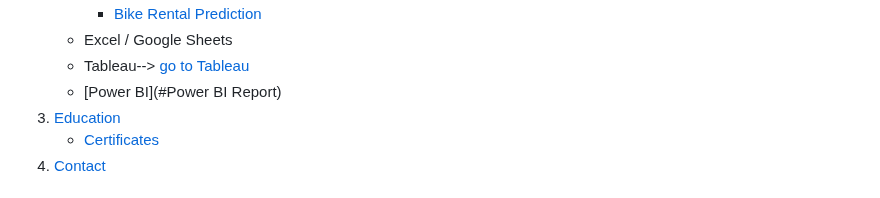
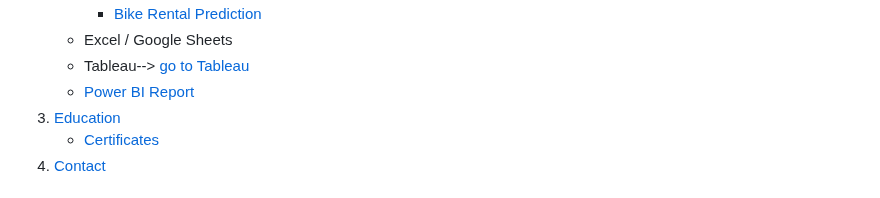
Before and after one commit to Haritha1005/data_analyst_coursework_and_practice, a Markdown page: README.md, the part around the change. Drawn GitHub-style.

```diff
--- a/README.md
+++ b/README.md
@@ -16,7 +16,7 @@ Welcome to my Data Analyst portfolio! Below you'll find a collection of projects
      - [Bike Rental Prediction](#bike-rental-prediction)
    - Excel / Google Sheets
    - Tableau--> [go to Tableau](https://public.tableau.com/app/profile/haritha1005)
-   - [Power BI](#Power BI Report)
+   - [Power BI Report](#Power-BI-Report)
 3. [Education](#education)
    - [Certificates](#certificates)
 4. [Contact](#contact)
```
